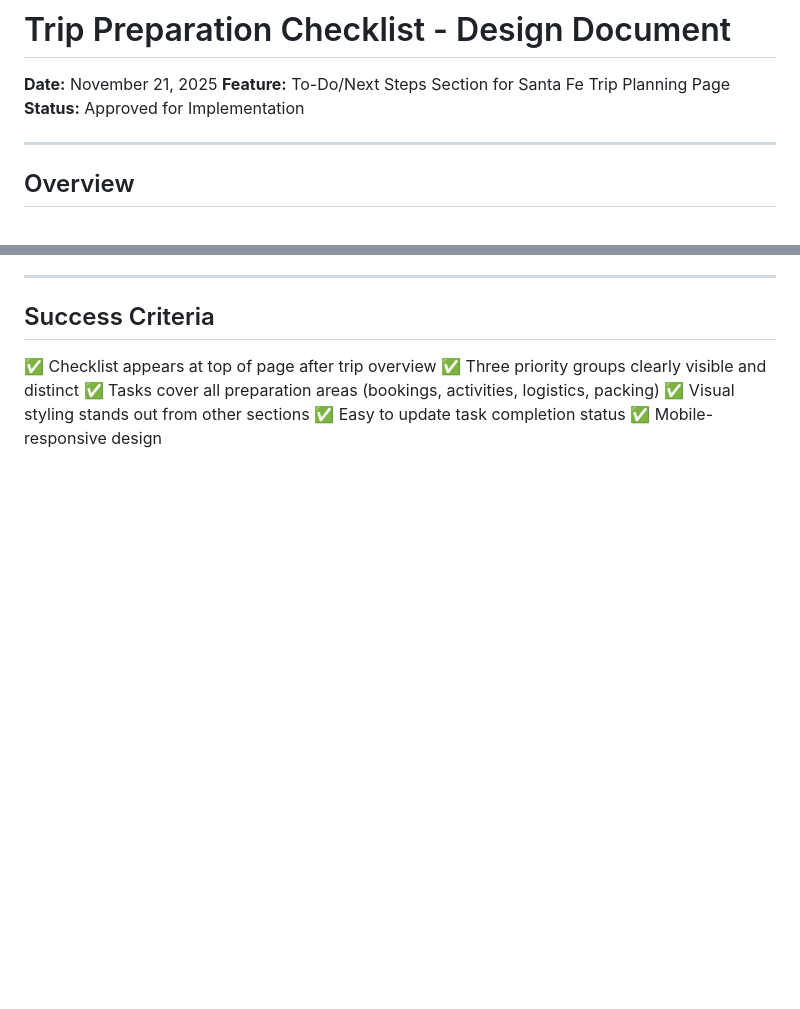
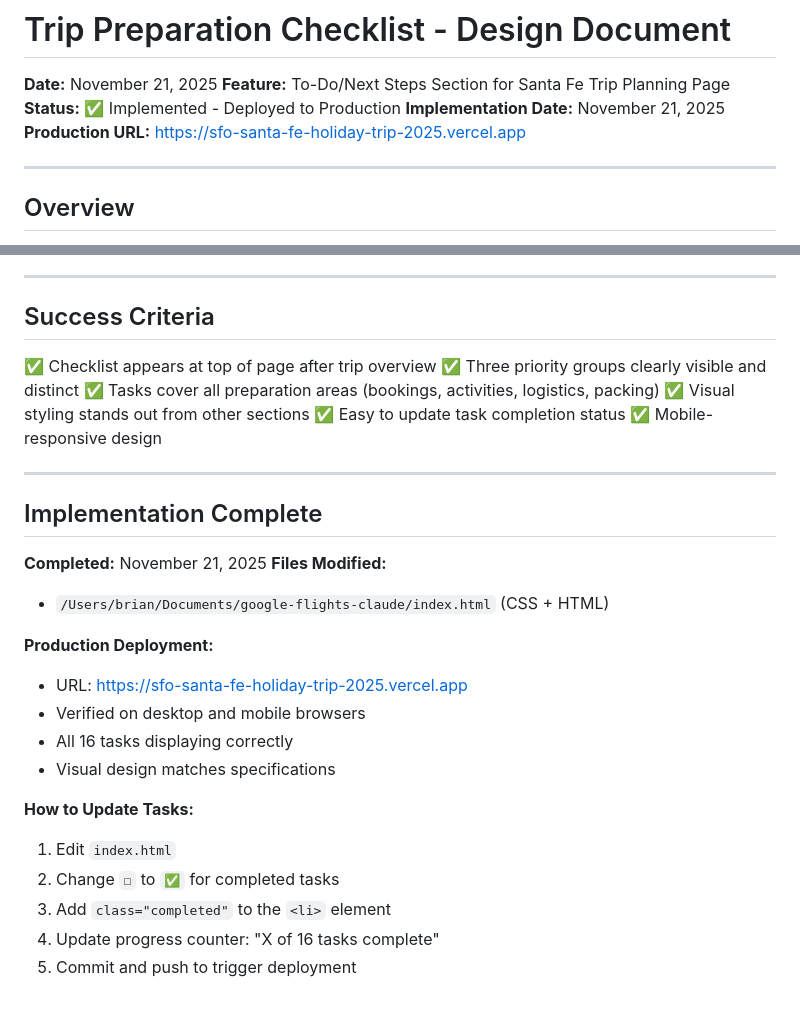
Before and after one commit to standardhuman/santa-fe-trip, a Markdown page: docs/plans/2025-11-21-trip-preparation-checklist-design.md, 2 parts joined by grey strips. Rendered like a GitHub page; blank space fills up the shorter version.

Commit message:
docs: mark trip checklist as implemented

```diff
--- a/docs/plans/2025-11-21-trip-preparation-checklist-design.md
+++ b/docs/plans/2025-11-21-trip-preparation-checklist-design.md
@@ -2,7 +2,9 @@
 
 **Date:** November 21, 2025
 **Feature:** To-Do/Next Steps Section for Santa Fe Trip Planning Page
-**Status:** Approved for Implementation
+**Status:** ✅ Implemented - Deployed to Production
+**Implementation Date:** November 21, 2025
+**Production URL:** https://sfo-santa-fe-holiday-trip-2025.vercel.app
 
 ---
 
@@ -167,3 +169,24 @@ To mark a task complete:
 ✅ Visual styling stands out from other sections
 ✅ Easy to update task completion status
 ✅ Mobile-responsive design
+
+---
+
+## Implementation Complete
+
+**Completed:** November 21, 2025
+**Files Modified:**
+- `/Users/brian/Documents/google-flights-claude/index.html` (CSS + HTML)
+
+**Production Deployment:**
+- URL: https://sfo-santa-fe-holiday-trip-2025.vercel.app
+- Verified on desktop and mobile browsers
+- All 16 tasks displaying correctly
+- Visual design matches specifications
+
+**How to Update Tasks:**
+1. Edit `index.html`
+2. Change `☐` to `✅` for completed tasks
+3. Add `class="completed"` to the `<li>` element
+4. Update progress counter: "X of 16 tasks complete"
+5. Commit and push to trigger deployment
```
